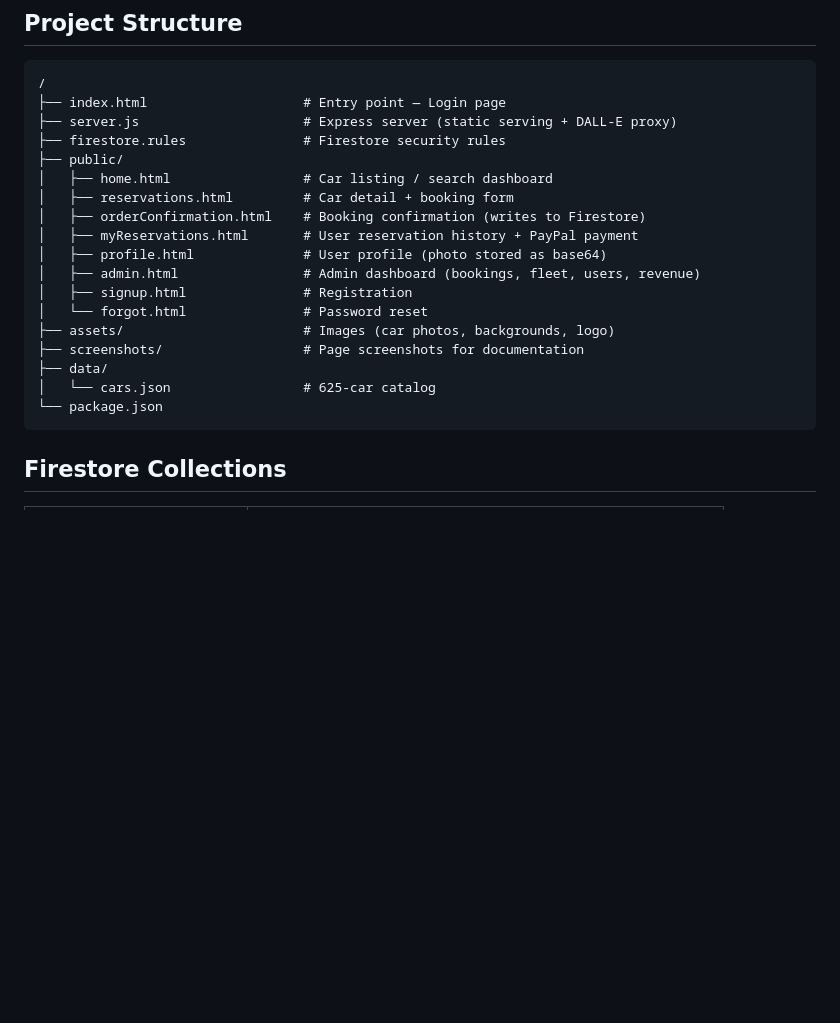
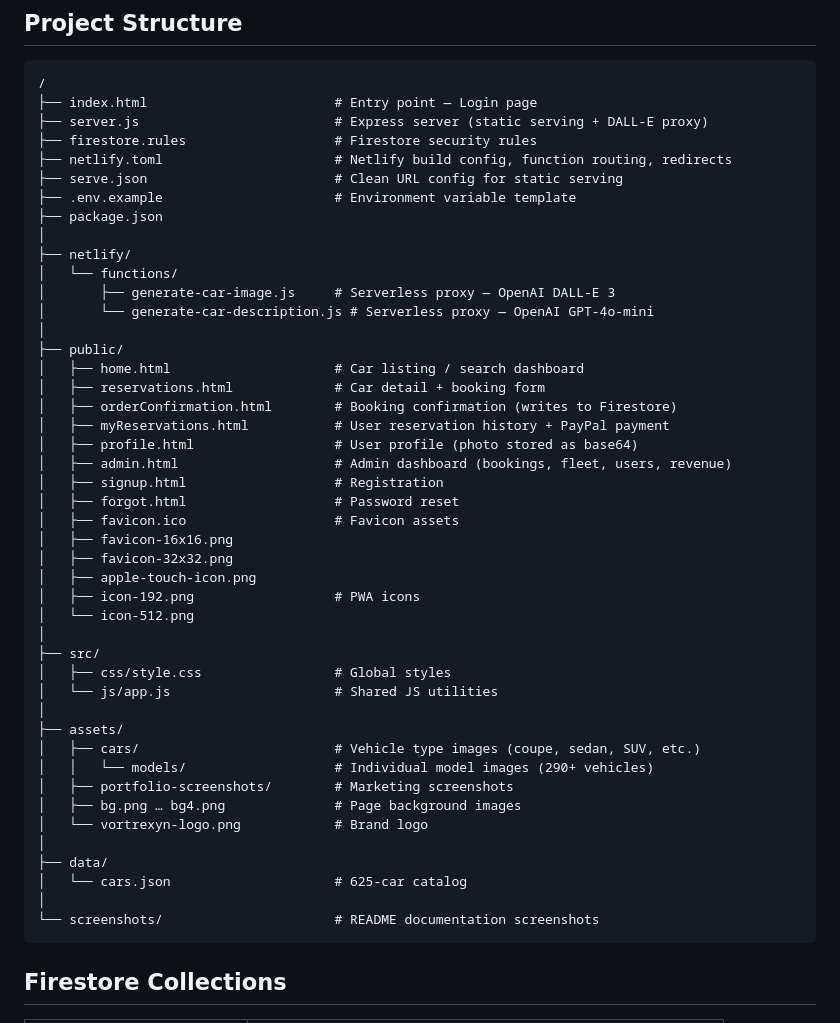
Before and after one commit to FarhanHossen/VORTREXYN-Premium-Car-Rental, a Markdown page: README.md, the part around the change. Drawn GitHub-style; blank space fills up the shorter version.

Commit message:
docs: update project structure to reflect actual file tree

````diff
--- a/README.md
+++ b/README.md
@@ -109,23 +109,50 @@ A full-stack multi-page web application for a premium car rental service. Users
 
 ```
 /
-├── index.html                    # Entry point — Login page
-├── server.js                     # Express server (static serving + DALL-E proxy)
-├── firestore.rules               # Firestore security rules
+├── index.html                        # Entry point — Login page
+├── server.js                         # Express server (static serving + DALL-E proxy)
+├── firestore.rules                   # Firestore security rules
+├── netlify.toml                      # Netlify build config, function routing, redirects
+├── serve.json                        # Clean URL config for static serving
+├── .env.example                      # Environment variable template
+├── package.json
+│
+├── netlify/
+│   └── functions/
+│       ├── generate-car-image.js     # Serverless proxy — OpenAI DALL-E 3
+│       └── generate-car-description.js # Serverless proxy — OpenAI GPT-4o-mini
+│
 ├── public/
-│   ├── home.html                 # Car listing / search dashboard
-│   ├── reservations.html         # Car detail + booking form
-│   ├── orderConfirmation.html    # Booking confirmation (writes to Firestore)
-│   ├── myReservations.html       # User reservation history + PayPal payment
-│   ├── profile.html              # User profile (photo stored as base64)
-│   ├── admin.html                # Admin dashboard (bookings, fleet, users, revenue)
-│   ├── signup.html               # Registration
-│   └── forgot.html               # Password reset
-├── assets/                       # Images (car photos, backgrounds, logo)
-├── screenshots/                  # Page screenshots for documentation
+│   ├── home.html                     # Car listing / search dashboard
+│   ├── reservations.html             # Car detail + booking form
+│   ├── orderConfirmation.html        # Booking confirmation (writes to Firestore)
+│   ├── myReservations.html           # User reservation history + PayPal payment
+│   ├── profile.html                  # User profile (photo stored as base64)
+│   ├── admin.html                    # Admin dashboard (bookings, fleet, users, revenue)
+│   ├── signup.html                   # Registration
+│   ├── forgot.html                   # Password reset
+│   ├── favicon.ico                   # Favicon assets
+│   ├── favicon-16x16.png
+│   ├── favicon-32x32.png
+│   ├── apple-touch-icon.png
+│   ├── icon-192.png                  # PWA icons
+│   └── icon-512.png
+│
+├── src/
+│   ├── css/style.css                 # Global styles
+│   └── js/app.js                     # Shared JS utilities
+│
+├── assets/
+│   ├── cars/                         # Vehicle type images (coupe, sedan, SUV, etc.)
+│   │   └── models/                   # Individual model images (290+ vehicles)
+│   ├── portfolio-screenshots/        # Marketing screenshots
+│   ├── bg.png … bg4.png              # Page background images
+│   └── vortrexyn-logo.png            # Brand logo
+│
 ├── data/
-│   └── cars.json                 # 625-car catalog
-└── package.json
+│   └── cars.json                     # 625-car catalog
+│
+└── screenshots/                      # README documentation screenshots
 ```
 
 ## Firestore Collections
````
